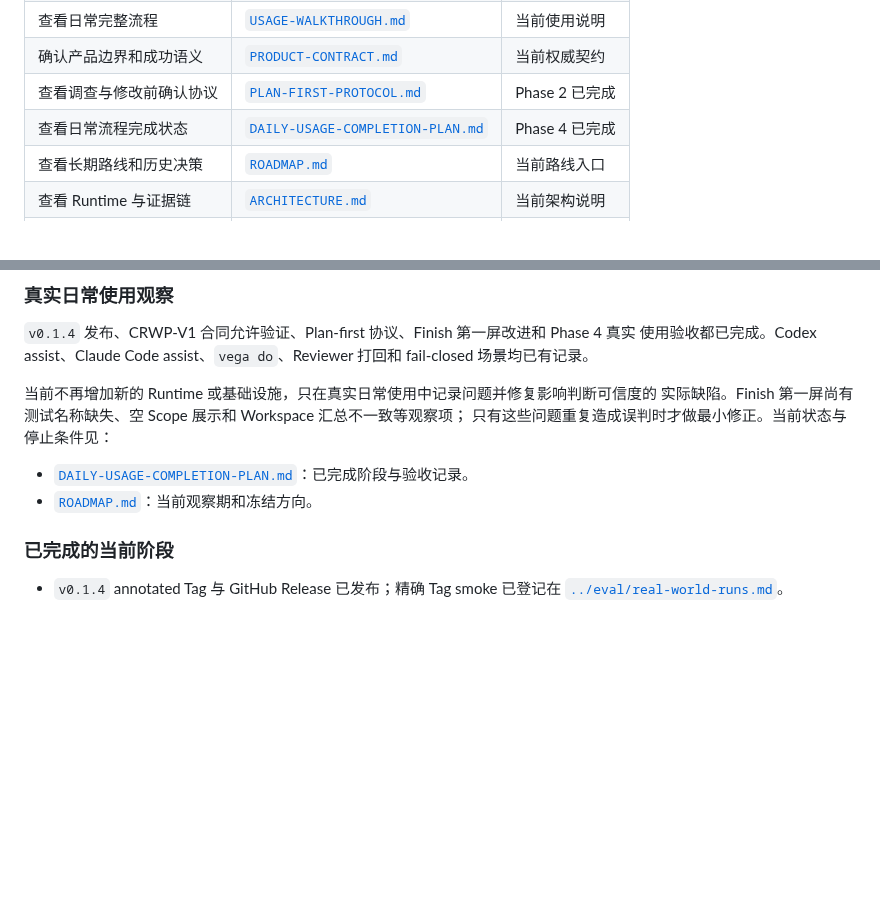
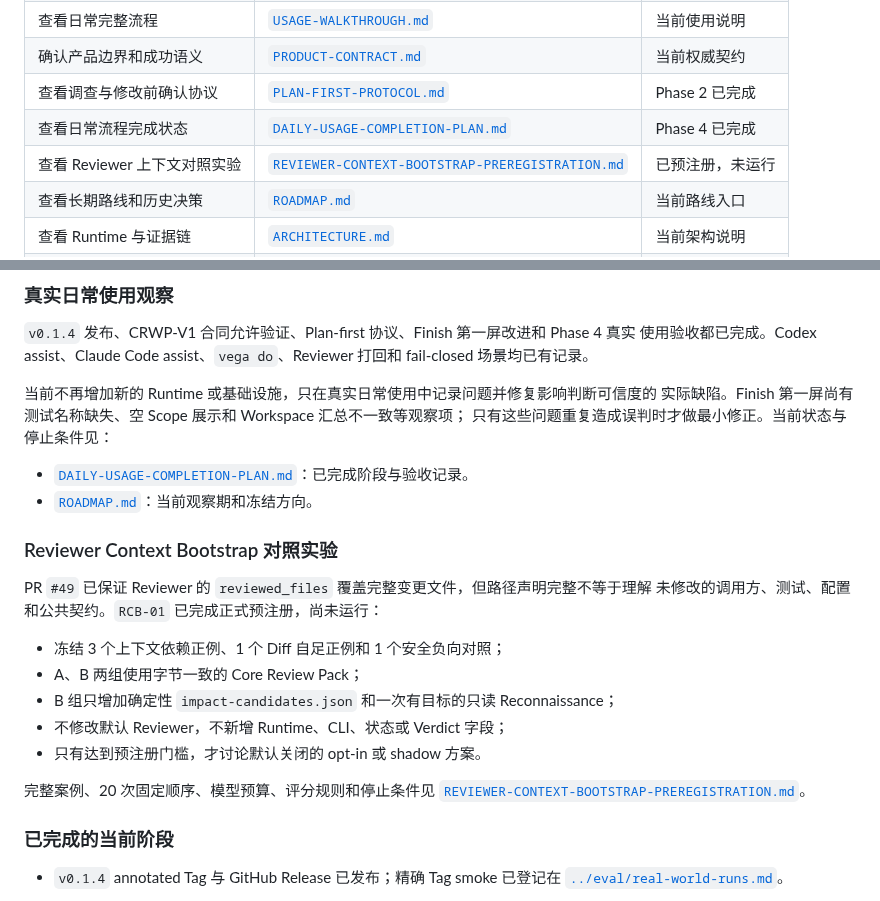
Before and after one commit to aki0225/vegaloom, a Markdown page: docs/README.md, 2 parts joined by grey strips. GitHub-like rendering; blank space fills up the shorter version.

Commit message:
文档：预注册 Reviewer 上下文对照实验（#50）
冻结五个历史案例、A/B 唯一变量、固定运行顺序、验证命令、评分门槛和停止条件，并同步路线与文档导航。

```diff
--- a/docs/README.md
+++ b/docs/README.md
@@ -15,6 +15,7 @@
 | 确认产品边界和成功语义 | [`PRODUCT-CONTRACT.md`](PRODUCT-CONTRACT.md) | 当前权威契约 |
 | 查看调查与修改前确认协议 | [`PLAN-FIRST-PROTOCOL.md`](PLAN-FIRST-PROTOCOL.md) | Phase 2 已完成 |
 | 查看日常流程完成状态 | [`DAILY-USAGE-COMPLETION-PLAN.md`](DAILY-USAGE-COMPLETION-PLAN.md) | Phase 4 已完成 |
+| 查看 Reviewer 上下文对照实验 | [`REVIEWER-CONTEXT-BOOTSTRAP-PREREGISTRATION.md`](REVIEWER-CONTEXT-BOOTSTRAP-PREREGISTRATION.md) | 已预注册，未运行 |
 | 查看长期路线和历史决策 | [`ROADMAP.md`](ROADMAP.md) | 当前路线入口 |
 | 查看 Runtime 与证据链 | [`ARCHITECTURE.md`](ARCHITECTURE.md) | 当前架构说明 |
 | 查看 v0.1 范围 | [`MVP-SCOPE.md`](MVP-SCOPE.md) | 当前范围说明 |
@@ -34,6 +35,20 @@
 
 - [`DAILY-USAGE-COMPLETION-PLAN.md`](DAILY-USAGE-COMPLETION-PLAN.md)：已完成阶段与验收记录。
 - [`ROADMAP.md`](ROADMAP.md)：当前观察期和冻结方向。
+
+### Reviewer Context Bootstrap 对照实验
+
+PR `#49` 已保证 Reviewer 的 `reviewed_files` 覆盖完整变更文件，但路径声明完整不等于理解
+未修改的调用方、测试、配置和公共契约。`RCB-01` 已完成正式预注册，尚未运行：
+
+- 冻结 3 个上下文依赖正例、1 个 Diff 自足正例和 1 个安全负向对照；
+- A、B 两组使用字节一致的 Core Review Pack；
+- B 组只增加确定性 `impact-candidates.json` 和一次有目标的只读 Reconnaissance；
+- 不修改默认 Reviewer，不新增 Runtime、CLI、状态或 Verdict 字段；
+- 只有达到预注册门槛，才讨论默认关闭的 opt-in 或 shadow 方案。
+
+完整案例、20 次固定顺序、模型预算、评分规则和停止条件见
+[`REVIEWER-CONTEXT-BOOTSTRAP-PREREGISTRATION.md`](REVIEWER-CONTEXT-BOOTSTRAP-PREREGISTRATION.md)。
 
 ### 已完成的当前阶段
 
```
Also changed, not shown: other parts of docs/README.md (+1 -1 lines), docs/REVIEWER-CONTEXT-BOOTSTRAP-PREREGISTRATION.md (added, +532 -0 lines), docs/ROADMAP.md (+41 -27 lines).
